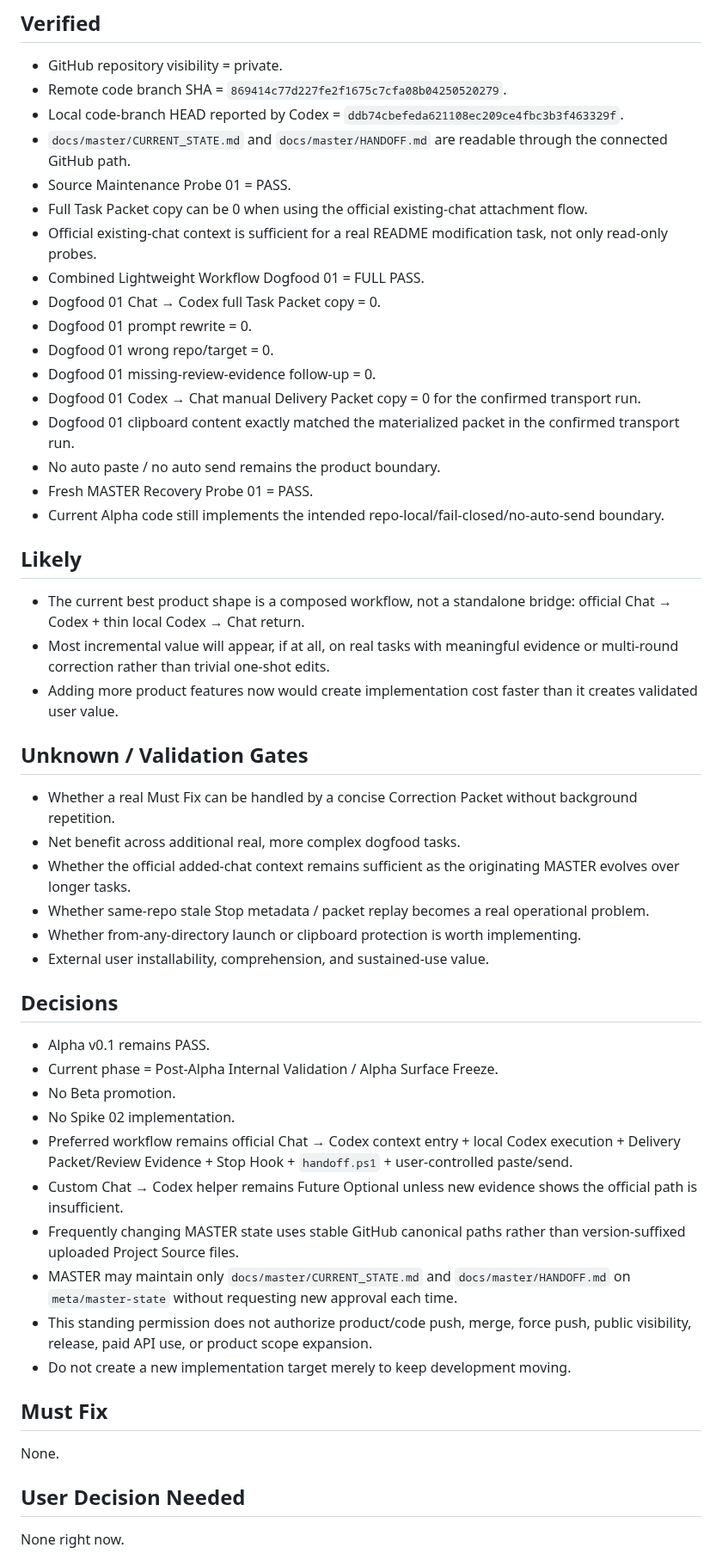
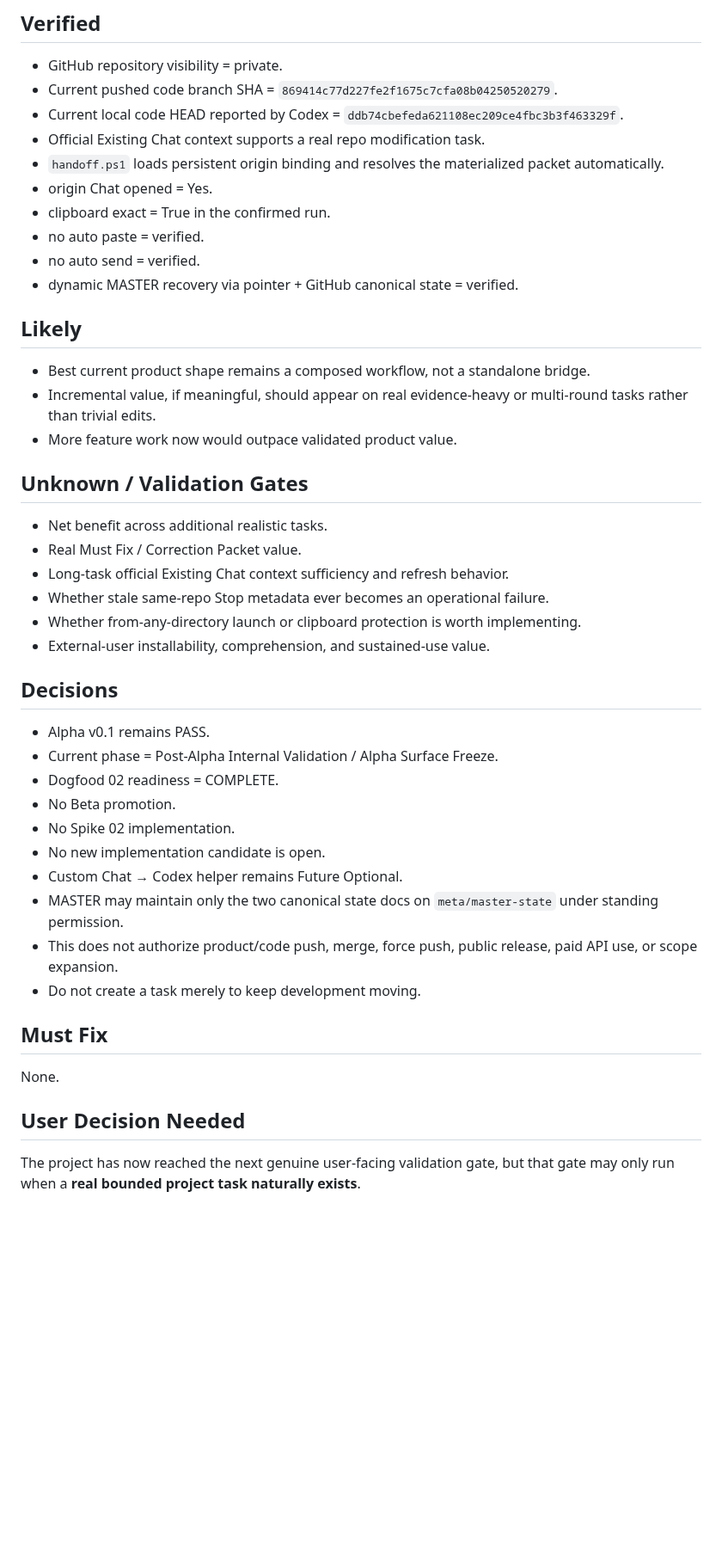
Before and after one commit to BenCCCCCCCCC/Chat-Codex-Handoff, a Markdown page: docs/master/CURRENT_STATE.md, the part around one of its changes. Shown at 86% size. Rendered like a GitHub page; blank space fills up the shorter version.

Commit message:
docs: mark dogfood 02 readiness gate

```diff
--- a/docs/master/CURRENT_STATE.md
+++ b/docs/master/CURRENT_STATE.md
@@ -186,50 +164,43 @@ Conclusion:
 ## Verified
 
 - GitHub repository visibility = private.
-- Remote code branch SHA = `869414c77d227fe2f1675c7cfa08b04250520279`.
-- Local code-branch HEAD reported by Codex = `ddb74cbefeda621108ec209ce4fbc3b3f463329f`.
-- `docs/master/CURRENT_STATE.md` and `docs/master/HANDOFF.md` are readable through the connected GitHub path.
-- Source Maintenance Probe 01 = PASS.
-- Full Task Packet copy can be 0 when using the official existing-chat attachment flow.
-- Official existing-chat context is sufficient for a real README modification task, not only read-only probes.
-- Combined Lightweight Workflow Dogfood 01 = FULL PASS.
-- Dogfood 01 Chat → Codex full Task Packet copy = 0.
-- Dogfood 01 prompt rewrite = 0.
-- Dogfood 01 wrong repo/target = 0.
-- Dogfood 01 missing-review-evidence follow-up = 0.
-- Dogfood 01 Codex → Chat manual Delivery Packet copy = 0 for the confirmed transport run.
-- Dogfood 01 clipboard content exactly matched the materialized packet in the confirmed transport run.
-- No auto paste / no auto send remains the product boundary.
-- Fresh MASTER Recovery Probe 01 = PASS.
-- Current Alpha code still implements the intended repo-local/fail-closed/no-auto-send boundary.
+- Current pushed code branch SHA = `869414c77d227fe2f1675c7cfa08b04250520279`.
+- Current local code HEAD reported by Codex = `ddb74cbefeda621108ec209ce4fbc3b3f463329f`.
+- Official Existing Chat context supports a real repo modification task.
+- `handoff.ps1` loads persistent origin binding and resolves the materialized packet automatically.
+- origin Chat opened = Yes.
+- clipboard exact = True in the confirmed run.
+- no auto paste = verified.
+- no auto send = verified.
+- dynamic MASTER recovery via pointer + GitHub canonical state = verified.
 
 ## Likely
 
-- The current best product shape is a composed workflow, not a standalone bridge: official Chat → Codex + thin local Codex → Chat return.
-- Most incremental value will appear, if at all, on real tasks with meaningful evidence or multi-round correction rather than trivial one-shot edits.
-- Adding more product features now would create implementation cost faster than it creates validated user value.
+- Best current product shape remains a composed workflow, not a standalone bridge.
+- Incremental value, if meaningful, should appear on real evidence-heavy or multi-round tasks rather than trivial edits.
+- More feature work now would outpace validated product value.
 
 ## Unknown / Validation Gates
 
-- Whether a real Must Fix can be handled by a concise Correction Packet without background repetition.
-- Net benefit across additional real, more complex dogfood tasks.
-- Whether the official added-chat context remains sufficient as the originating MASTER evolves over longer tasks.
-- Whether same-repo stale Stop metadata / packet replay becomes a real operational problem.
+- Net benefit across additional realistic tasks.
+- Real Must Fix / Correction Packet value.
+- Long-task official Existing Chat context sufficiency and refresh behavior.
+- Whether stale same-repo Stop metadata ever becomes an operational failure.
 - Whether from-any-directory launch or clipboard protection is worth implementing.
-- External user installability, comprehension, and sustained-use value.
+- External-user installability, comprehension, and sustained-use value.
 
 ## Decisions
 
 - Alpha v0.1 remains PASS.
 - Current phase = Post-Alpha Internal Validation / Alpha Surface Freeze.
+- Dogfood 02 readiness = COMPLETE.
 - No Beta promotion.
 - No Spike 02 implementation.
-- Preferred workflow remains official Chat → Codex context entry + local Codex execution + Delivery Packet/Review Evidence + Stop Hook + `handoff.ps1` + user-controlled paste/send.
-- Custom Chat → Codex helper remains Future Optional unless new evidence shows the official path is insufficient.
-- Frequently changing MASTER state uses stable GitHub canonical paths rather than version-suffixed uploaded Project Source files.
-- MASTER may maintain only `docs/master/CURRENT_STATE.md` and `docs/master/HANDOFF.md` on `meta/master-state` without requesting new approval each time.
-- This standing permission does not authorize product/code push, merge, force push, public visibility, release, paid API use, or product scope expansion.
-- Do not create a new implementation target merely to keep development moving.
+- No new implementation candidate is open.
+- Custom Chat → Codex helper remains Future Optional.
+- MASTER may maintain only the two canonical state docs on `meta/master-state` under standing permission.
+- This does not authorize product/code push, merge, force push, public release, paid API use, or scope expansion.
+- Do not create a task merely to keep development moving.
 
 ## Must Fix
 
@@ -237,5 +208,5 @@ None.
 
 ## User Decision Needed
 
-None right now.
+The project has now reached the next genuine user-facing validation gate, but that gate may only run when a **real bounded project task naturally exists**.
 
```
Also changed, not shown: other parts of docs/master/CURRENT_STATE.md (+80 -147 lines).
